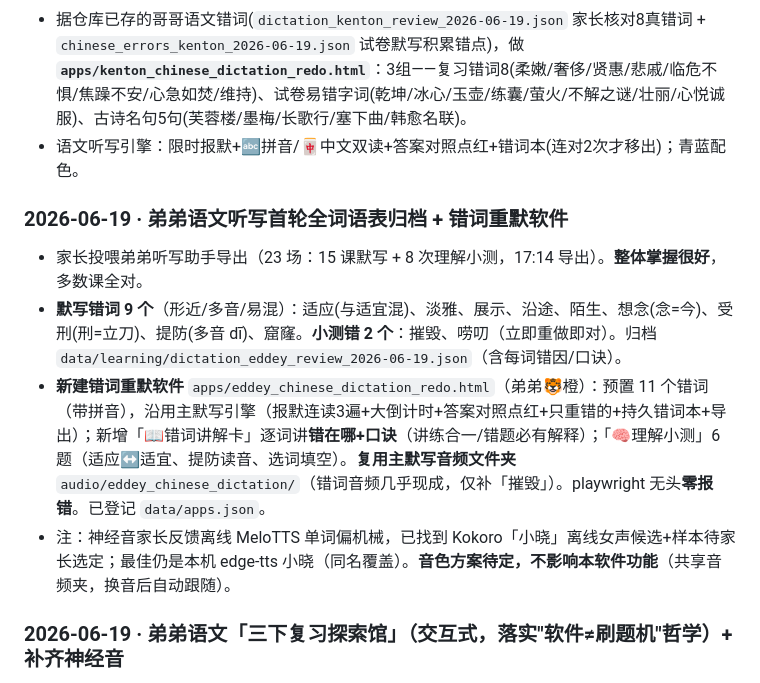
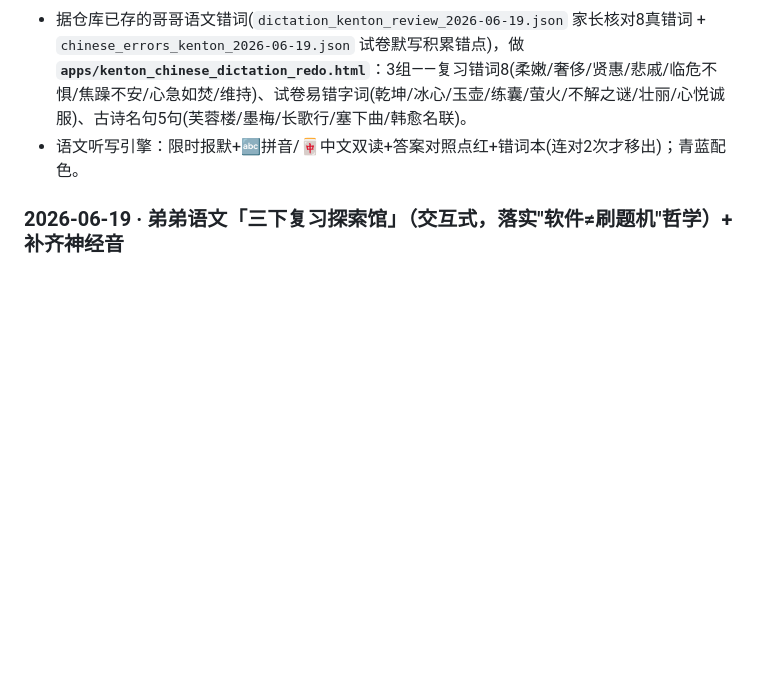
Before and after one commit to easonyoung1990-dot/study-portal, a Markdown page: docs/学习记忆.md, the part around one of its changes. Rendered like a GitHub page; blank space fills up the shorter version.

Commit message:
修正合并:去掉重复的成长日志条目

```diff
--- a/docs/学习记忆.md
+++ b/docs/学习记忆.md
@@ -54,12 +54,6 @@ AI（Claude Code）本身没有跨会话记忆，每次会话都是把仓库重
 ### 2026-06-16 · 哥哥语文错词默写软件（汇总仓库已记录错词）
 - 据仓库已存的哥哥语文错词(`dictation_kenton_review_2026-06-19.json` 家长核对8真错词 + `chinese_errors_kenton_2026-06-19.json` 试卷默写积累错点)，做 **`apps/kenton_chinese_dictation_redo.html`**：3组——复习错词8(柔嫩/奢侈/贤惠/悲戚/临危不惧/焦躁不安/心急如焚/维持)、试卷易错字词(乾坤/冰心/玉壶/练囊/萤火/不解之谜/壮丽/心悦诚服)、古诗名句5句(芙蓉楼/墨梅/长歌行/塞下曲/韩愈名联)。
 - 语文听写引擎：限时报默+🔤拼音/🀄中文双读+答案对照点红+错词本(连对2次才移出)；青蓝配色。
-### 2026-06-19 · 弟弟语文听写首轮全词语表归档 + 错词重默软件
-- 家长投喂弟弟听写助手导出（23 场：15 课默写 + 8 次理解小测，17:14 导出）。**整体掌握很好**，多数课全对。
-- **默写错词 9 个**（形近/多音/易混）：适应(与适宜混)、淡雅、展示、沿途、陌生、想念(念=今)、受刑(刑=立刀)、提防(多音 dī)、窟窿。**小测错 2 个**：摧毁、唠叨（立即重做即对）。归档 `data/learning/dictation_eddey_review_2026-06-19.json`（含每词错因/口诀）。
-- **新建错词重默软件** `apps/eddey_chinese_dictation_redo.html`（弟弟🐯橙）：预置 11 个错词（带拼音），沿用主默写引擎（报默连读3遍+大倒计时+答案对照点红+只重错的+持久错词本+导出）；新增「📖错词讲解卡」逐词讲**错在哪+口诀**（讲练合一/错题必有解释）；「🧠理解小测」6 题（适应↔适宜、提防读音、选词填空）。**复用主默写音频文件夹** `audio/eddey_chinese_dictation/`（错词音频几乎现成，仅补「摧毁」）。playwright 无头**零报错**。已登记 `data/apps.json`。
-- 注：神经音家长反馈离线 MeloTTS 单词偏机械，已找到 Kokoro「小晓」离线女声候选+样本待家长选定；最佳仍是本机 edge-tts 小晓（同名覆盖）。**音色方案待定，不影响本软件功能**（共享音频夹，换音后自动跟随）。
-
 ### 2026-06-19 · 弟弟语文「三下复习探索馆」（交互式，落实"软件≠刷题机"哲学）+ 补齐神经音
 - **家长反馈**：闯关王还是"披着关卡皮的做题机"，软件要做**纸笔做不到**的事——可交互、看动画懂逻辑、会动的图，题目藏进去而非明摆着刷题（即 CLAUDE.md「学习软件设计哲学」）。
 - **新建** `apps/eddey_chinese_index_lab.html`（三下复习探索馆，对标哥哥 `kenton_chinese_index_lab.html`，弟弟🐯珊瑚橙主题）：首页宫格进六个馆，全部按 PDF 期末索引内容做成**会动的交互**——🎡多音字转盘(点字换读音看释义)、🔀转述句变身机(齿轮分步动画+每步讲为什么，裁缝/老婆婆例句)、🪄一词多义百变词(同词两顶帽子·熟/味道)、🕸️三下课文关系脑图(SVG放射图按八单元主题)、📜古诗日积月累馆(理解翻卡+点字看义+名句卷轴)、📮寻物启事拼装台(按序拼零件学格式)。题目只作"理解后的检验"。playwright 截图+无头运行**零报错**验证通过。
```
Also changed, not shown: other parts of docs/学习记忆.md (+0 -2 lines).
